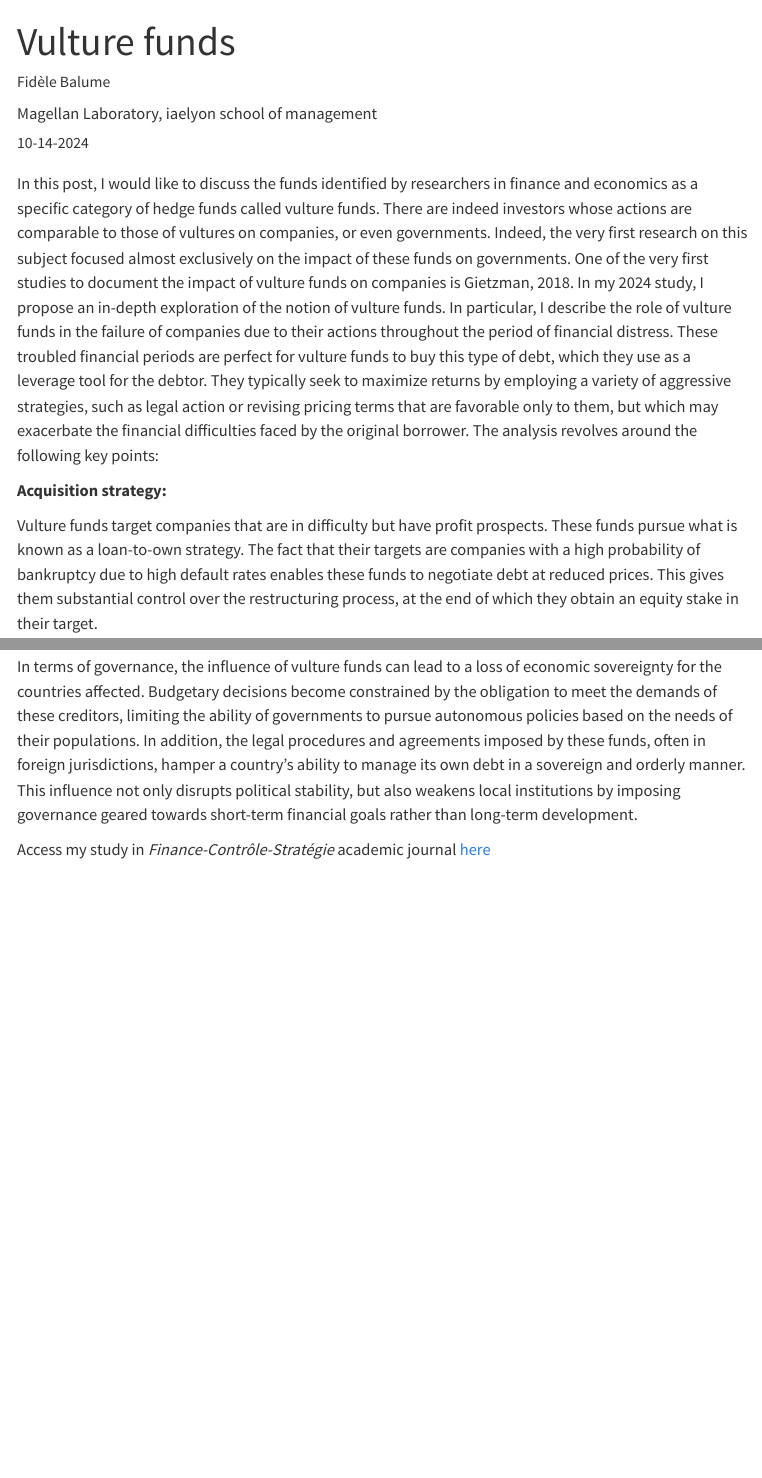
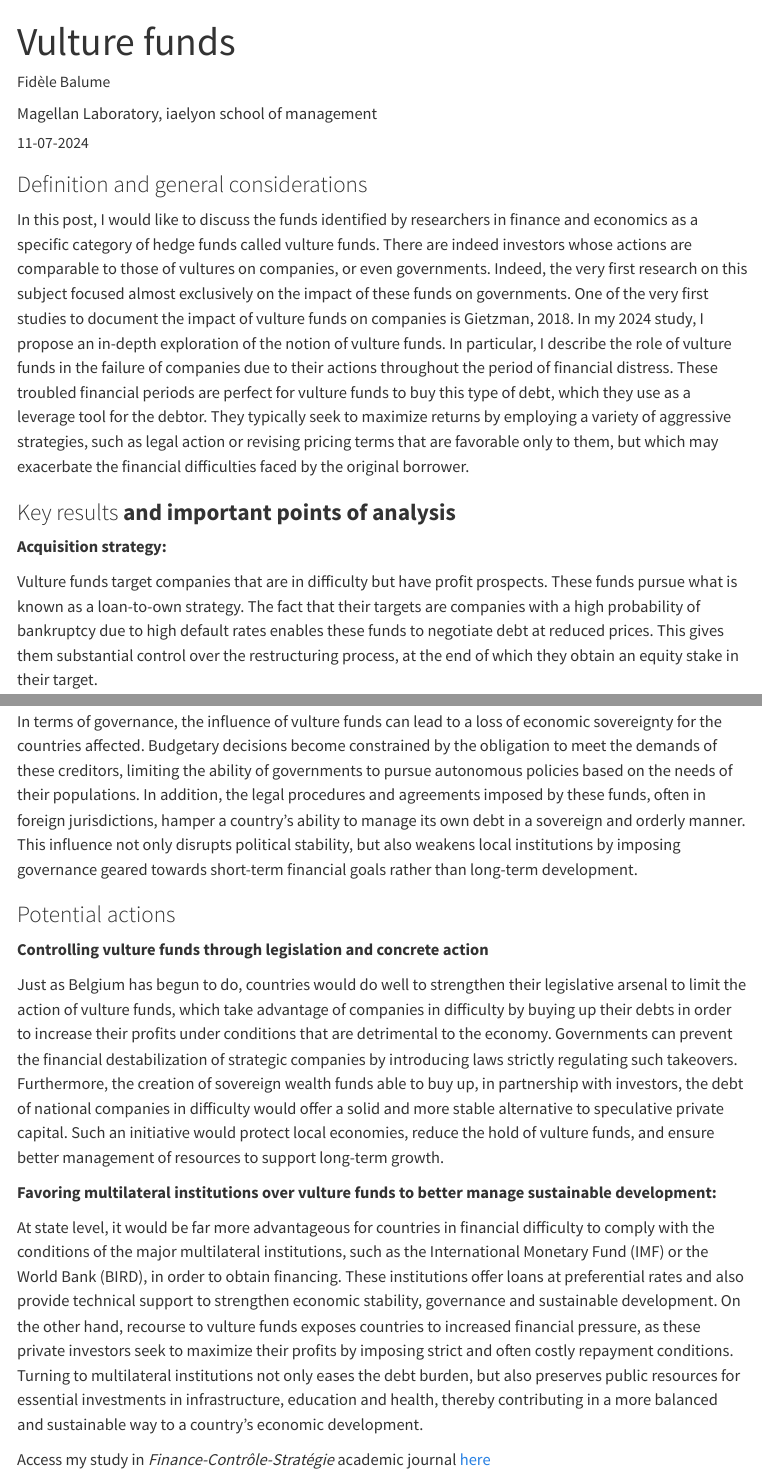
Before and after one commit to fbalumeacademic/fbalumeacademic.github.io, a Quarto document (posts/2024-10-14-Vulture-funds/index.qmd): the page in a window 1100 px wide, from its top, and a second part further down, joined at a grey line. Rendered offline with R 4.5, knitr and Pandoc in place of Quarto, with nearby package versions; menus at the side of the page are left out.

Commit message:
Change071124d

```diff
--- a/_quarto.yml
+++ b/_quarto.yml
@@ -6,6 +6,7 @@ website:
   title: "Fidèle Balume"
   navbar:
     background: primary
+    margin-header: subscribe.html
     left:
       - href: index.qmd
         text: Home
--- a/posts/2024-10-14-Vulture-funds/index.qmd
+++ b/posts/2024-10-14-Vulture-funds/index.qmd
@@ -7,15 +7,19 @@ author:
     orcid: 0009-0000-5996-3547
     affiliation: Magellan Laboratory, iaelyon school of management
     affiliation-url: https://iae.univ-lyon3.fr/m-fidele-shukuru-balume
-date: 10-14-2024
-categories: [Vulture funds, Hedge Funds, Corporate Debt, Sovereign Debt, Financial Instability, Ethics, Research] # self-defined categories
+date: 11-07-2024
+categories: [Vulture funds, Hedge Funds, Corporate Debt, Sovereign Debt, Financial Instability, Ethics, IMF, BIRD, Multilateral Institutions, Research] # self-defined categories
 citation:
-  url: https://fbalumeacademic.github.io/posts/2024-10-14-Vulture-funds/
+  url: https://fbalumeacademic.github.io/posts/2024-11-07-Vulture-funds/
 image: Vulture-funds.png
 draft: false # setting this to `true` will prevent your post from appearing on your listing page until you're ready!
 ---
 
-In this post, I would like to discuss the funds identified by researchers in finance and economics as a specific category of hedge funds called vulture funds. There are indeed investors whose actions are comparable to those of vultures on companies, or even governments. Indeed, the very first research on this subject focused almost exclusively on the impact of these funds on governments. One of the very first studies to document the impact of vulture funds on companies is Gietzman, 2018. In my 2024 study, I propose an in-depth exploration of the notion of vulture funds. In particular, I describe the role of vulture funds in the failure of companies due to their actions throughout the period of financial distress. These troubled financial periods are perfect for vulture funds to buy this type of debt, which they use as a leverage tool for the debtor. They typically seek to maximize returns by employing a variety of aggressive strategies, such as legal action or revising pricing terms that are favorable only to them, but which may exacerbate the financial difficulties faced by the original borrower. The analysis revolves around the following key points:
+### Definition and general considerations
+
+In this post, I would like to discuss the funds identified by researchers in finance and economics as a specific category of hedge funds called vulture funds. There are indeed investors whose actions are comparable to those of vultures on companies, or even governments. Indeed, the very first research on this subject focused almost exclusively on the impact of these funds on governments. One of the very first studies to document the impact of vulture funds on companies is Gietzman, 2018. In my 2024 study, I propose an in-depth exploration of the notion of vulture funds. In particular, I describe the role of vulture funds in the failure of companies due to their actions throughout the period of financial distress. These troubled financial periods are perfect for vulture funds to buy this type of debt, which they use as a leverage tool for the debtor. They typically seek to maximize returns by employing a variety of aggressive strategies, such as legal action or revising pricing terms that are favorable only to them, but which may exacerbate the financial difficulties faced by the original borrower.
+
+### Key results **and important points of analysis**
 
 **Acquisition strategy:**
 
@@ -43,4 +47,14 @@ This financial pressure slows economic recovery and exacerbates poverty, as reso
 
 In terms of governance, the influence of vulture funds can lead to a loss of economic sovereignty for the countries affected. Budgetary decisions become constrained by the obligation to meet the demands of these creditors, limiting the ability of governments to pursue autonomous policies based on the needs of their populations. In addition, the legal procedures and agreements imposed by these funds, often in foreign jurisdictions, hamper a country's ability to manage its own debt in a sovereign and orderly manner. This influence not only disrupts political stability, but also weakens local institutions by imposing governance geared towards short-term financial goals rather than long-term development.
 
+### Potential actions
+
+**Controlling vulture funds through legislation and concrete action**
+
+Just as Belgium has begun to do, countries would do well to strengthen their legislative arsenal to limit the action of vulture funds, which take advantage of companies in difficulty by buying up their debts in order to increase their profits under conditions that are detrimental to the economy. Governments can prevent the financial destabilization of strategic companies by introducing laws strictly regulating such takeovers. Furthermore, the creation of sovereign wealth funds able to buy up, in partnership with investors, the debt of national companies in difficulty would offer a solid and more stable alternative to speculative private capital. Such an initiative would protect local economies, reduce the hold of vulture funds, and ensure better management of resources to support long-term growth.
+
+**Favoring multilateral institutions over vulture funds to better manage sustainable development:**
+
+At state level, it would be far more advantageous for countries in financial difficulty to comply with the conditions of the major multilateral institutions, such as the International Monetary Fund (IMF) or the World Bank (BIRD), in order to obtain financing. These institutions offer loans at preferential rates and also provide technical support to strengthen economic stability, governance and sustainable development. On the other hand, recourse to vulture funds exposes countries to increased financial pressure, as these private investors seek to maximize their profits by imposing strict and often costly repayment conditions. Turning to multilateral institutions not only eases the debt burden, but also preserves public resources for essential investments in infrastructure, education and health, thereby contributing in a more balanced and sustainable way to a country's economic development.
+
 Access my study in *Finance-Contrôle-Stratégie* academic journal [here](https://journals.openedition.org/fcs/12700)
```
Also changed, not shown: docs/search.json, subscribe.html (added), 2 other files.
